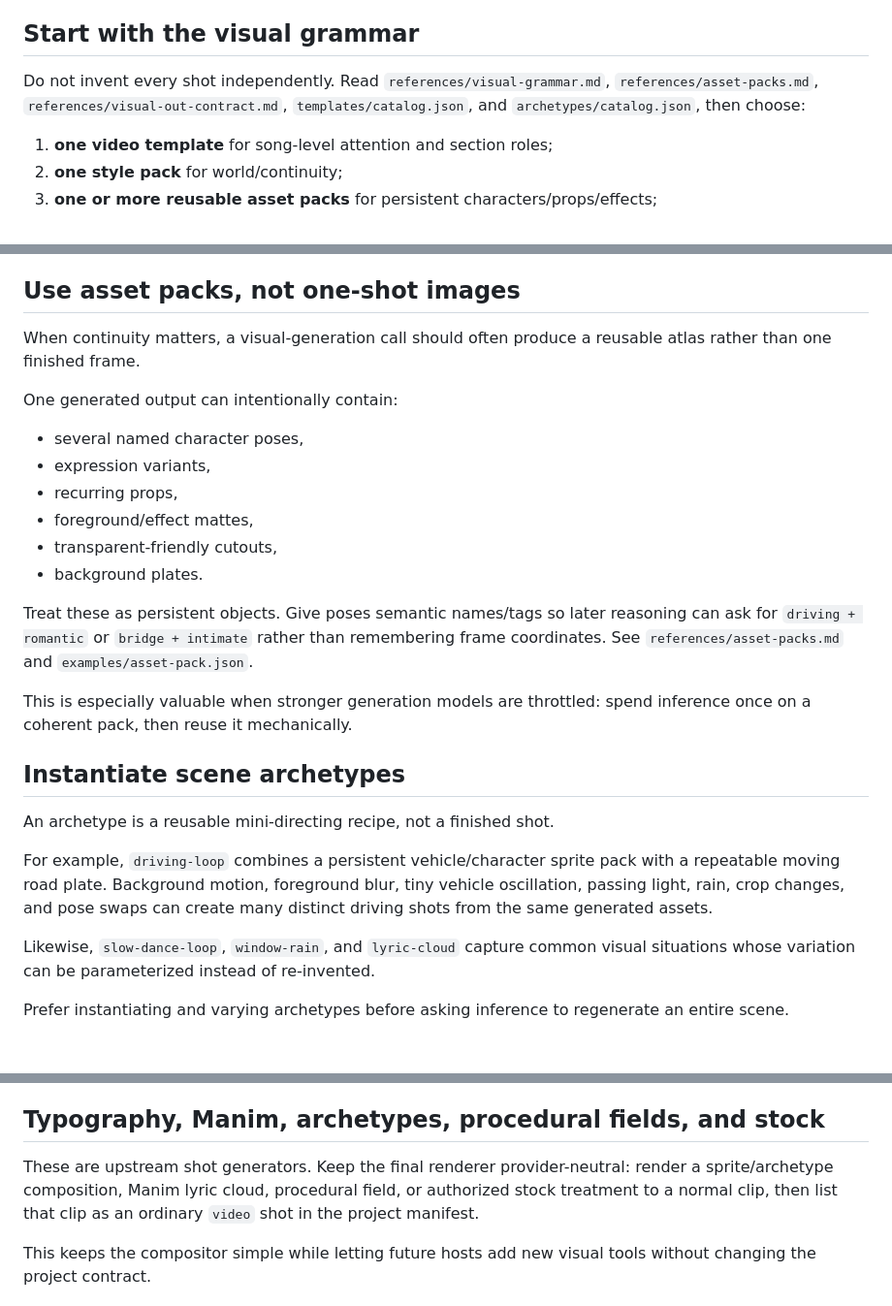
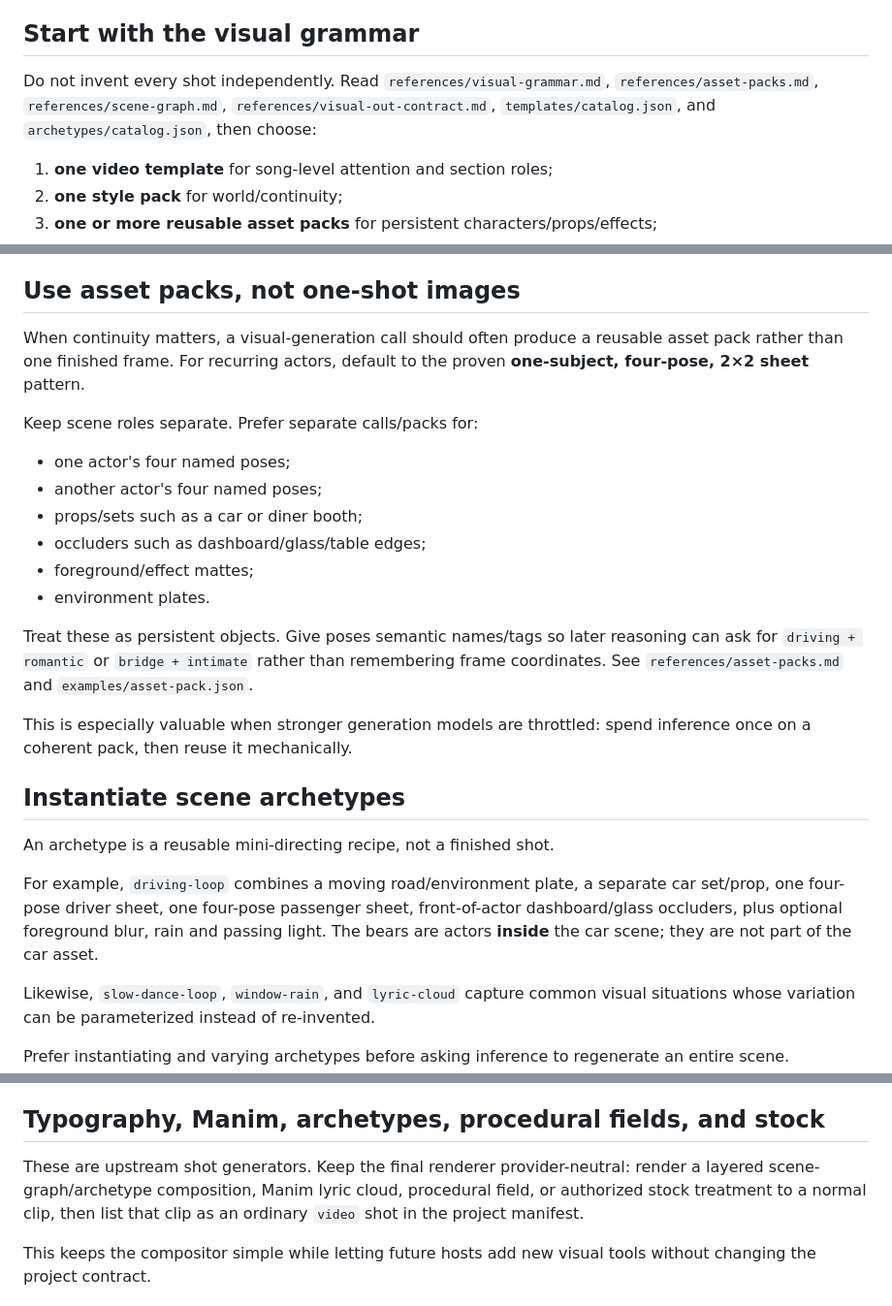
Before and after one commit to PaulTiffany/GF, a Markdown page: skills/make-music-video/SKILL.md, 3 parts joined by grey strips. Shown at 97% size. Drawn GitHub-style; blank space fills up the shorter version.

Commit message:
make-music-video: teach four-pose layered scenes

```diff
--- a/skills/make-music-video/SKILL.md
+++ b/skills/make-music-video/SKILL.md
@@ -73,7 +73,7 @@ separate delivery claim and must be observed rather than assumed.
 ## Start with the visual grammar
 
 Do not invent every shot independently. Read `references/visual-grammar.md`,
-`references/asset-packs.md`, `references/visual-out-contract.md`, `templates/catalog.json`, and
+`references/asset-packs.md`, `references/scene-graph.md`, `references/visual-out-contract.md`, `templates/catalog.json`, and
 `archetypes/catalog.json`, then choose:
 
 1. **one video template** for song-level attention and section roles;
@@ -111,17 +111,16 @@ Inspect each generated visual against its brief before using it. Reject/regenera
 
 ## Use asset packs, not one-shot images
 
-When continuity matters, a visual-generation call should often produce a reusable
-atlas rather than one finished frame.
+When continuity matters, a visual-generation call should often produce a reusable asset pack rather than one finished frame. For recurring actors, default to the proven **one-subject, four-pose, 2×2 sheet** pattern.
 
-One generated output can intentionally contain:
+Keep scene roles separate. Prefer separate calls/packs for:
 
-- several named character poses,
-- expression variants,
-- recurring props,
-- foreground/effect mattes,
-- transparent-friendly cutouts,
-- background plates.
+- one actor's four named poses;
+- another actor's four named poses;
+- props/sets such as a car or diner booth;
+- occluders such as dashboard/glass/table edges;
+- foreground/effect mattes;
+- environment plates.
 
 Treat these as persistent objects. Give poses semantic names/tags so later
 reasoning can ask for `driving + romantic` or `bridge + intimate` rather than
@@ -135,10 +134,7 @@ spend inference once on a coherent pack, then reuse it mechanically.
 
 An archetype is a reusable mini-directing recipe, not a finished shot.
 
-For example, `driving-loop` combines a persistent vehicle/character sprite pack
-with a repeatable moving road plate. Background motion, foreground blur, tiny
-vehicle oscillation, passing light, rain, crop changes, and pose swaps can create
-many distinct driving shots from the same generated assets.
+For example, `driving-loop` combines a moving road/environment plate, a separate car set/prop, one four-pose driver sheet, one four-pose passenger sheet, front-of-actor dashboard/glass occluders, plus optional foreground blur, rain and passing light. The bears are actors **inside** the car scene; they are not part of the car asset.
 
 Likewise, `slow-dance-loop`, `window-rain`, and `lyric-cloud` capture common
 visual situations whose variation can be parameterized instead of re-invented.
@@ -245,7 +241,7 @@ returns byte lengths and SHA-256 values for both outputs.
 ## Typography, Manim, archetypes, procedural fields, and stock
 
 These are upstream shot generators. Keep the final renderer provider-neutral:
-render a sprite/archetype composition, Manim lyric cloud, procedural field, or
+render a layered scene-graph/archetype composition, Manim lyric cloud, procedural field, or
 authorized stock treatment to a normal clip, then list that clip as an ordinary
 `video` shot in the project manifest.
 
```
Also changed, not shown: other parts of skills/make-music-video/SKILL.md (+1 -1 lines).
